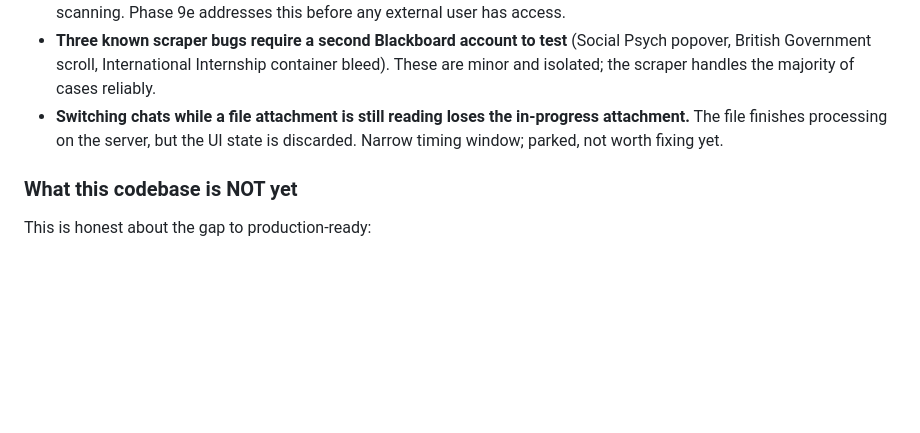
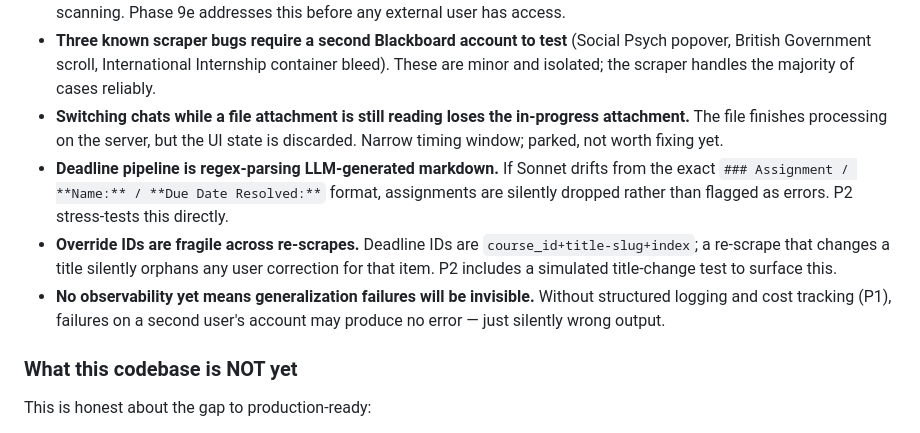
Before and after one commit to DOBcode1/blackboard-automation, a Markdown page: README.md, the part around one of its changes. Drawn GitHub-style; blank space fills up the shorter version.

```diff
--- a/README.md
+++ b/README.md
@@ -999,6 +1036,9 @@ This section documents the gaps between the current state of the codebase and th
 - **No security audit.** Inputs are not systematically sanitized; uploaded files (when implemented) need malicious-file scanning. Phase 9e addresses this before any external user has access.
 - **Three known scraper bugs require a second Blackboard account to test** (Social Psych popover, British Government scroll, International Internship container bleed). These are minor and isolated; the scraper handles the majority of cases reliably.
 - **Switching chats while a file attachment is still reading loses the in-progress attachment.** The file finishes processing on the server, but the UI state is discarded. Narrow timing window; parked, not worth fixing yet.
+- **Deadline pipeline is regex-parsing LLM-generated markdown.** If Sonnet drifts from the exact `### Assignment / **Name:** / **Due Date Resolved:**` format, assignments are silently dropped rather than flagged as errors. P2 stress-tests this directly.
+- **Override IDs are fragile across re-scrapes.** Deadline IDs are `course_id+title-slug+index`; a re-scrape that changes a title silently orphans any user correction for that item. P2 includes a simulated title-change test to surface this.
+- **No observability yet means generalization failures will be invisible.** Without structured logging and cost tracking (P1), failures on a second user's account may produce no error — just silently wrong output.
 
 ### What this codebase is NOT yet
 
```
Also changed, not shown: other parts of README.md (+44 -7 lines).
